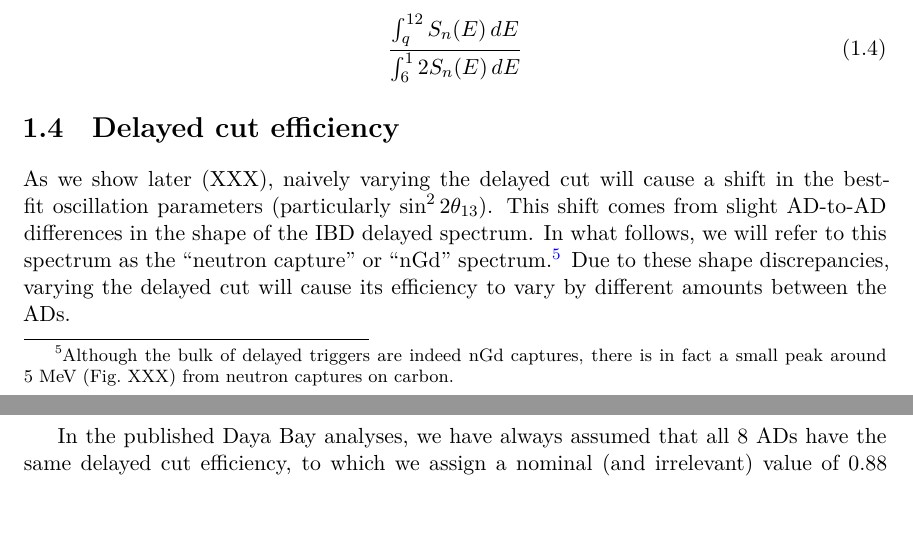
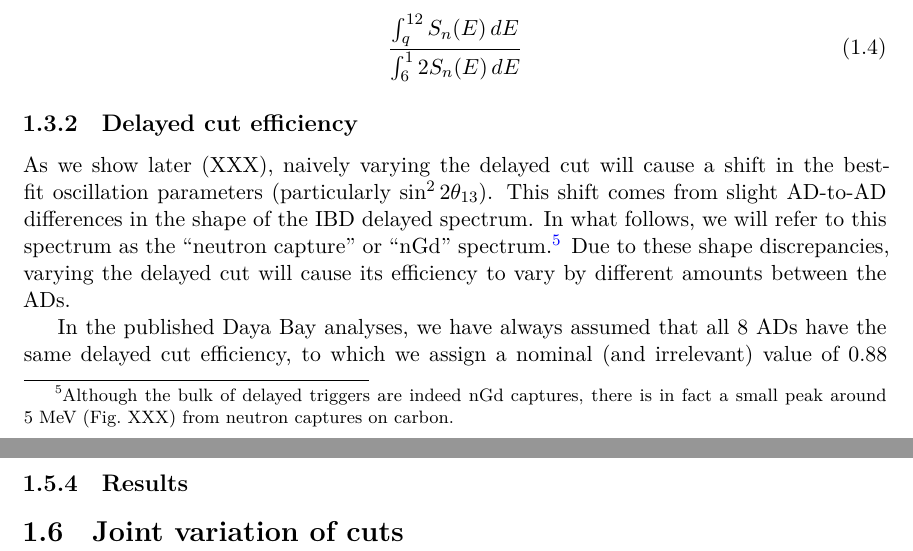
Before and after one commit to mjkramer/thesis, a LaTeX thesis (chapters/CutVary.tex): two parts of pages 12 and 13 of 25 before the commit and two parts of pages 12 and 25 of 25 after it, joined at a grey line, cut so that both start at the same text, the shorter picture padded with empty space. Compiled offline with XeLaTeX.

Commit message:
Minor update to CutVary

```diff
--- a/chapters/CutVary.tex
+++ b/chapters/CutVary.tex
@@ -232,7 +232,7 @@ For both toy and data fits, we use the same procedure. Since $^9$Li, fast neutro
   \frac{\int_q^{12} S_n(E)\,dE}{\int_6^12 S_n(E)\,dE}
 \end{equation}
 
-\section{Delayed cut efficiency}
+\subsection{Delayed cut efficiency}
 \label{sec:cutVaryDelCutEff}
 
 \begin{figure}[ht]
@@ -489,4 +489,16 @@ We then integrate the vertical profile to derive the AmC vertical factor:
 \]
 
 As for the radial distribution, even though the AmC sources are located at three discrete points, we assume that scattering and resolution produce enough smearing to result in uniformity. Therefore, we use the same $f_r$ as above. The AmC background is a small one, so any inaccuracies here are not liable to significantly affect the overall analysis.
+
+\subsection{Results}
+\label{sec:cutVaryVtxCutResults}
+
+
+
+\section{Joint variation of cuts}
+\label{sec:cutVaryJoint}
+
+
+
+
 \end{document}
```
Also changed, not shown: chapters/CutVary.tex (2 more changed lines).
